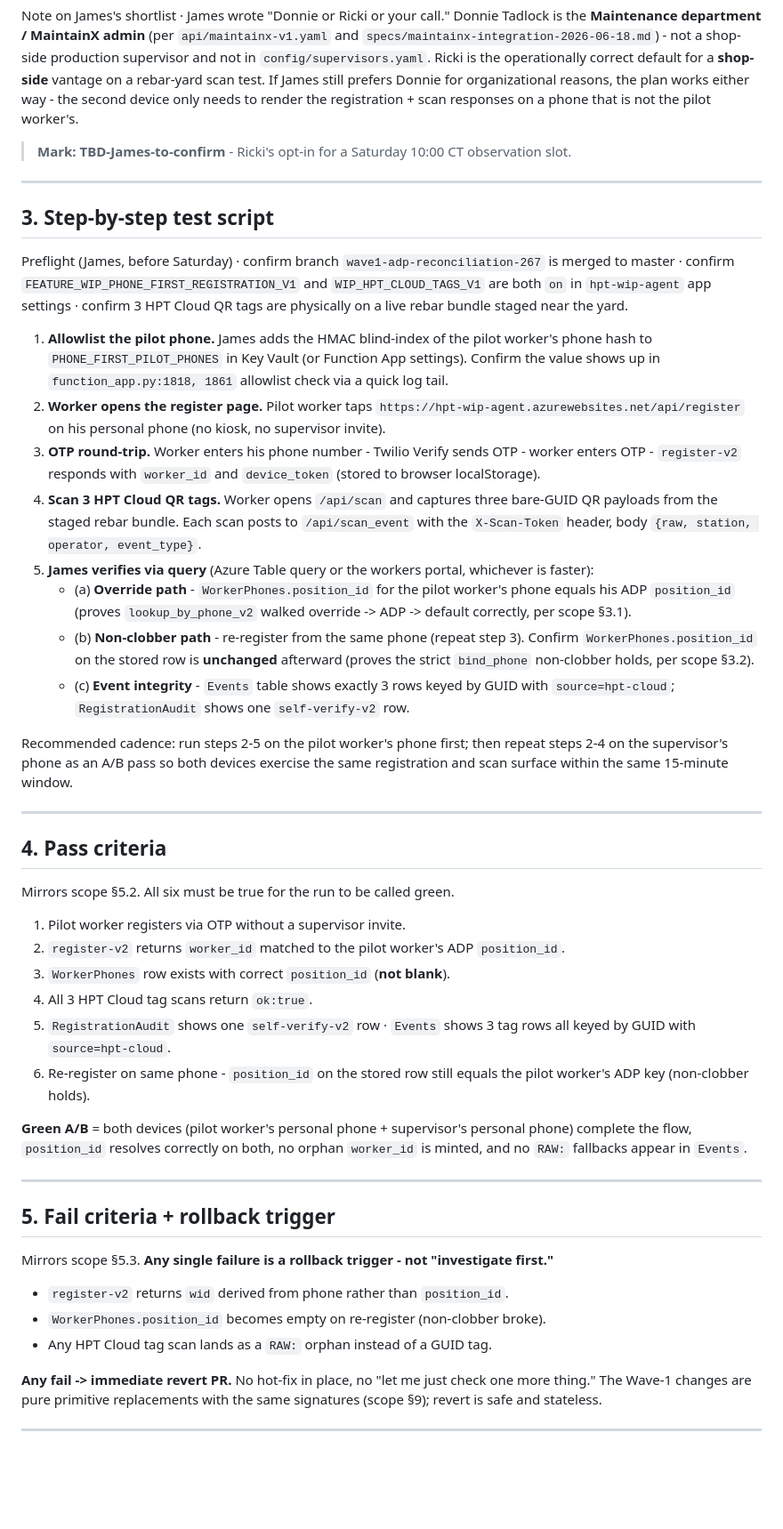
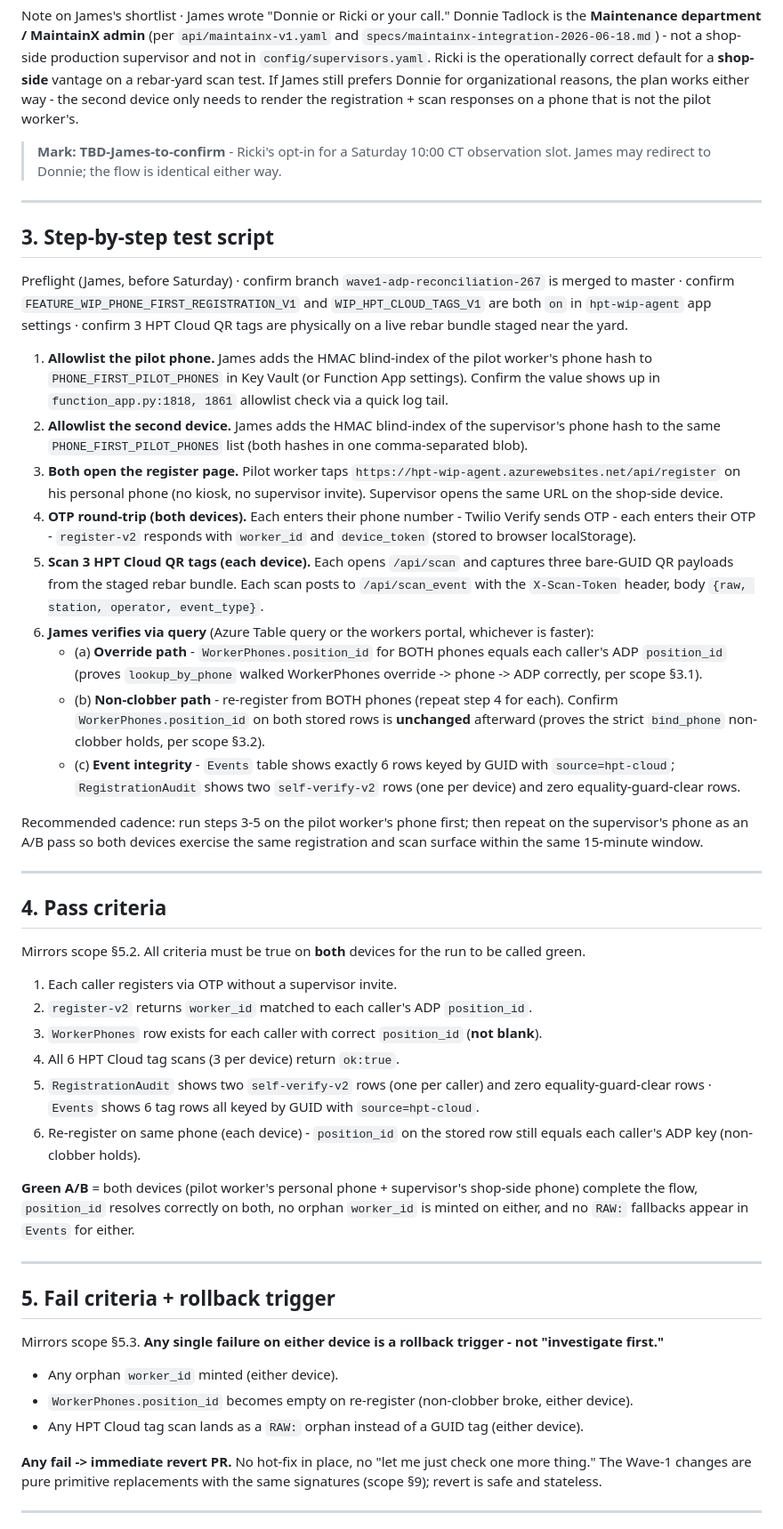
Before and after one commit to houstonposttension/hpt-mockup-previews, a Markdown page: adp-wave1-test-plan-2026-08-02/test-plan.md, the part around one of its changes. Shown at 89% size. Rendered like a GitHub page; blank space fills up the shorter version.

Commit message:
docs(wave1-test-plan): add hpt-auth session notification to escalation path + second-device details

```diff
--- a/adp-wave1-test-plan-2026-08-02/test-plan.md
+++ b/adp-wave1-test-plan-2026-08-02/test-plan.md
@@ -48,7 +48,7 @@ Rationale · Ricki is one of five active shop-floor leads in `config/supervisors
 
 Note on James's shortlist · James wrote "Donnie or Ricki or your call." Donnie Tadlock is the **Maintenance department / MaintainX admin** (per `api/maintainx-v1.yaml` and `specs/maintainx-integration-2026-06-18.md`) - not a shop-side production supervisor and not in `config/supervisors.yaml`. Ricki is the operationally correct default for a **shop-side** vantage on a rebar-yard scan test. If James still prefers Donnie for organizational reasons, the plan works either way - the second device only needs to render the registration + scan responses on a phone that is not the pilot worker's.
 
-> **Mark: TBD-James-to-confirm** - Ricki's opt-in for a Saturday 10:00 CT observation slot.
+> **Mark: TBD-James-to-confirm** - Ricki's opt-in for a Saturday 10:00 CT observation slot. James may redirect to Donnie; the flow is identical either way.
 
 ---
 
@@ -57,40 +57,41 @@ Note on James's shortlist · James wrote "Donnie or Ricki or your call." Donnie
 Preflight (James, before Saturday) · confirm branch `wave1-adp-reconciliation-267` is merged to master · confirm `FEATURE_WIP_PHONE_FIRST_REGISTRATION_V1` and `WIP_HPT_CLOUD_TAGS_V1` are both `on` in `hpt-wip-agent` app settings · confirm 3 HPT Cloud QR tags are physically on a live rebar bundle staged near the yard.
 
 1. **Allowlist the pilot phone.** James adds the HMAC blind-index of the pilot worker's phone hash to `PHONE_FIRST_PILOT_PHONES` in Key Vault (or Function App settings). Confirm the value shows up in `function_app.py:1818, 1861` allowlist check via a quick log tail.
-2. **Worker opens the register page.** Pilot worker taps `https://hpt-wip-agent.azurewebsites.net/api/register` on his personal phone (no kiosk, no supervisor invite).
-3. **OTP round-trip.** Worker enters his phone number - Twilio Verify sends OTP - worker enters OTP - `register-v2` responds with `worker_id` and `device_token` (stored to browser localStorage).
-4. **Scan 3 HPT Cloud QR tags.** Worker opens `/api/scan` and captures three bare-GUID QR payloads from the staged rebar bundle. Each scan posts to `/api/scan_event` with the `X-Scan-Token` header, body `{raw, station, operator, event_type}`.
-5. **James verifies via query** (Azure Table query or the workers portal, whichever is faster):
-   - (a) **Override path** - `WorkerPhones.position_id` for the pilot worker's phone equals his ADP `position_id` (proves `lookup_by_phone_v2` walked override -> ADP -> default correctly, per scope §3.1).
-   - (b) **Non-clobber path** - re-register from the same phone (repeat step 3). Confirm `WorkerPhones.position_id` on the stored row is **unchanged** afterward (proves the strict `bind_phone` non-clobber holds, per scope §3.2).
-   - (c) **Event integrity** - `Events` table shows exactly 3 rows keyed by GUID with `source=hpt-cloud`; `RegistrationAudit` shows one `self-verify-v2` row.
+2. **Allowlist the second device.** James adds the HMAC blind-index of the supervisor's phone hash to the same `PHONE_FIRST_PILOT_PHONES` list (both hashes in one comma-separated blob).
+3. **Both open the register page.** Pilot worker taps `https://hpt-wip-agent.azurewebsites.net/api/register` on his personal phone (no kiosk, no supervisor invite). Supervisor opens the same URL on the shop-side device.
+4. **OTP round-trip (both devices).** Each enters their phone number - Twilio Verify sends OTP - each enters their OTP - `register-v2` responds with `worker_id` and `device_token` (stored to browser localStorage).
+5. **Scan 3 HPT Cloud QR tags (each device).** Each opens `/api/scan` and captures three bare-GUID QR payloads from the staged rebar bundle. Each scan posts to `/api/scan_event` with the `X-Scan-Token` header, body `{raw, station, operator, event_type}`.
+6. **James verifies via query** (Azure Table query or the workers portal, whichever is faster):
+   - (a) **Override path** - `WorkerPhones.position_id` for BOTH phones equals each caller's ADP `position_id` (proves `lookup_by_phone` walked WorkerPhones override -> phone -> ADP correctly, per scope §3.1).
+   - (b) **Non-clobber path** - re-register from BOTH phones (repeat step 4 for each). Confirm `WorkerPhones.position_id` on both stored rows is **unchanged** afterward (proves the strict `bind_phone` non-clobber holds, per scope §3.2).
+   - (c) **Event integrity** - `Events` table shows exactly 6 rows keyed by GUID with `source=hpt-cloud`; `RegistrationAudit` shows two `self-verify-v2` rows (one per device) and zero equality-guard-clear rows.
 
-Recommended cadence: run steps 2-5 on the pilot worker's phone first; then repeat steps 2-4 on the supervisor's phone as an A/B pass so both devices exercise the same registration and scan surface within the same 15-minute window.
+Recommended cadence: run steps 3-5 on the pilot worker's phone first; then repeat on the supervisor's phone as an A/B pass so both devices exercise the same registration and scan surface within the same 15-minute window.
 
 ---
 
 ## 4. Pass criteria
 
-Mirrors scope §5.2. All six must be true for the run to be called green.
+Mirrors scope §5.2. All criteria must be true on **both** devices for the run to be called green.
 
-1. Pilot worker registers via OTP without a supervisor invite.
-2. `register-v2` returns `worker_id` matched to the pilot worker's ADP `position_id`.
-3. `WorkerPhones` row exists with correct `position_id` (**not blank**).
-4. All 3 HPT Cloud tag scans return `ok:true`.
-5. `RegistrationAudit` shows one `self-verify-v2` row · `Events` shows 3 tag rows all keyed by GUID with `source=hpt-cloud`.
-6. Re-register on same phone - `position_id` on the stored row still equals the pilot worker's ADP key (non-clobber holds).
+1. Each caller registers via OTP without a supervisor invite.
+2. `register-v2` returns `worker_id` matched to each caller's ADP `position_id`.
+3. `WorkerPhones` row exists for each caller with correct `position_id` (**not blank**).
+4. All 6 HPT Cloud tag scans (3 per device) return `ok:true`.
+5. `RegistrationAudit` shows two `self-verify-v2` rows (one per caller) and zero equality-guard-clear rows · `Events` shows 6 tag rows all keyed by GUID with `source=hpt-cloud`.
+6. Re-register on same phone (each device) - `position_id` on the stored row still equals each caller's ADP key (non-clobber holds).
 
-**Green A/B** = both devices (pilot worker's personal phone + supervisor's personal phone) complete the flow, `position_id` resolves correctly on both, no orphan `worker_id` is minted, and no `RAW:` fallbacks appear in `Events`.
+**Green A/B** = both devices (pilot worker's personal phone + supervisor's shop-side phone) complete the flow, `position_id` resolves correctly on both, no orphan `worker_id` is minted on either, and no `RAW:` fallbacks appear in `Events` for either.
 
 ---
 
 ## 5. Fail criteria + rollback trigger
 
-Mirrors scope §5.3. **Any single failure is a rollback trigger - not "investigate first."**
+Mirrors scope §5.3. **Any single failure on either device is a rollback trigger - not "investigate first."**
 
-- `register-v2` returns `wid` derived from phone rather than `position_id`.
-- `WorkerPhones.position_id` becomes empty on re-register (non-clobber broke).
-- Any HPT Cloud tag scan lands as a `RAW:` orphan instead of a GUID tag.
+- Any orphan `worker_id` minted (either device).
+- `WorkerPhones.position_id` becomes empty on re-register (non-clobber broke, either device).
+- Any HPT Cloud tag scan lands as a `RAW:` orphan instead of a GUID tag (either device).
 
 **Any fail -> immediate revert PR.** No hot-fix in place, no "let me just check one more thing." The Wave-1 changes are pure primitive replacements with the same signatures (scope §9); revert is safe and stateless.
 
```
Also changed, not shown: other parts of adp-wave1-test-plan-2026-08-02/test-plan.md (+5 -3 lines).
